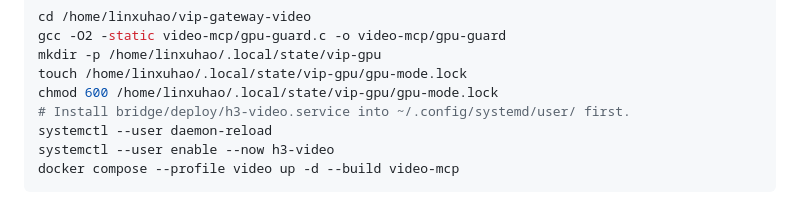
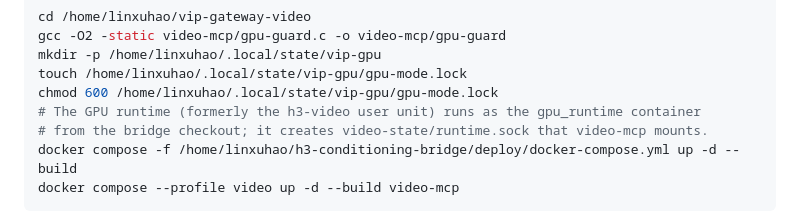
Before and after one commit to linxuhao/linxuhao-translator, a Markdown page: video-mcp/README.md, the part around the change. Drawn GitHub-style.

Commit message:
Point the video-mcp README at the gpu-runtime container
Co-Authored-By: Claude Fable 5.1 <noreply@anthropic.com>

````diff
--- a/video-mcp/README.md
+++ b/video-mcp/README.md
@@ -47,9 +47,9 @@ gcc -O2 -static video-mcp/gpu-guard.c -o video-mcp/gpu-guard
 mkdir -p /home/linxuhao/.local/state/vip-gpu
 touch /home/linxuhao/.local/state/vip-gpu/gpu-mode.lock
 chmod 600 /home/linxuhao/.local/state/vip-gpu/gpu-mode.lock
-# Install bridge/deploy/h3-video.service into ~/.config/systemd/user/ first.
-systemctl --user daemon-reload
-systemctl --user enable --now h3-video
+# The GPU runtime (formerly the h3-video user unit) runs as the gpu_runtime container
+# from the bridge checkout; it creates video-state/runtime.sock that video-mcp mounts.
+docker compose -f /home/linxuhao/h3-conditioning-bridge/deploy/docker-compose.yml up -d --build
 docker compose --profile video up -d --build video-mcp
 ```
 
````
